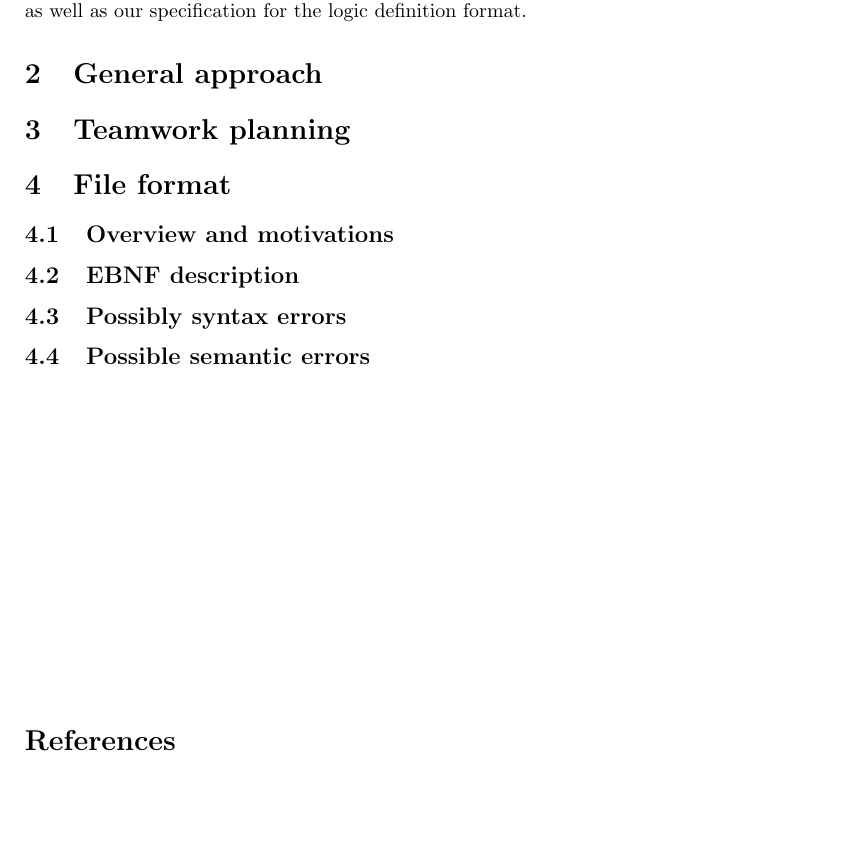
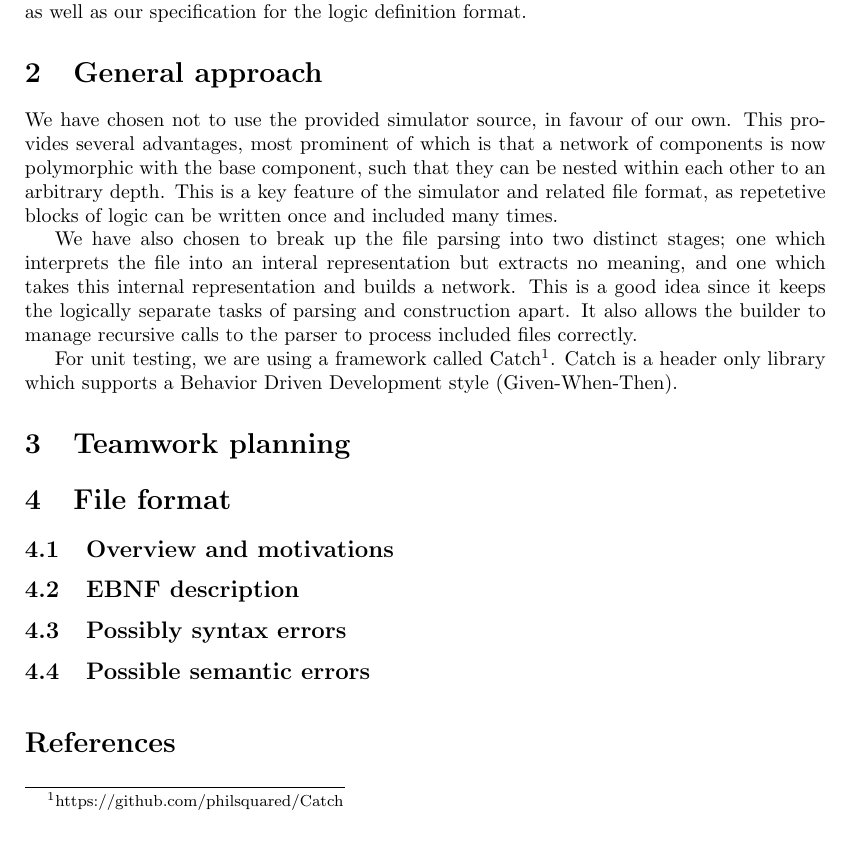
Before and after one commit to Joey9801/gf2, a LaTeX document (reports/interim 1/texfiles/report.tex): part of the page, cut so that both start at the same text. Compiled offline with pdfLaTeX.

Commit message:
General approach section

```diff
--- a/reports/interim 1/texfiles/report.tex
+++ b/reports/interim 1/texfiles/report.tex
@@ -37,6 +37,12 @@
     The following report contains details of our intended approach to building the software, as well as our specification for the logic definition format.
 
 \section{General approach}
+\label{sec:general}
+    We have chosen not to use the provided simulator source, in favour of our own. This provides several advantages, most prominent of which is that a network of components is now polymorphic with the base component, such that they can be nested within each other to an arbitrary depth. This is a key feature of the simulator and related file format, as repetetive blocks of logic can be written once and included many times.
+
+    We have also chosen to break up the file parsing into two distinct stages; one which interprets the file into an interal representation but extracts no meaning, and one which takes this internal representation and builds a network. This is a good idea since it keeps the logically separate tasks of parsing and construction apart. It also allows the builder to manage recursive calls to the parser to process included files correctly.
+
+    For unit testing, we are using a framework called Catch\footnote{https://github.com/philsquared/Catch}. Catch is a header only library which supports a Behavior Driven Development style (Given-When-Then).
 
 \section{Teamwork planning}
 
```
